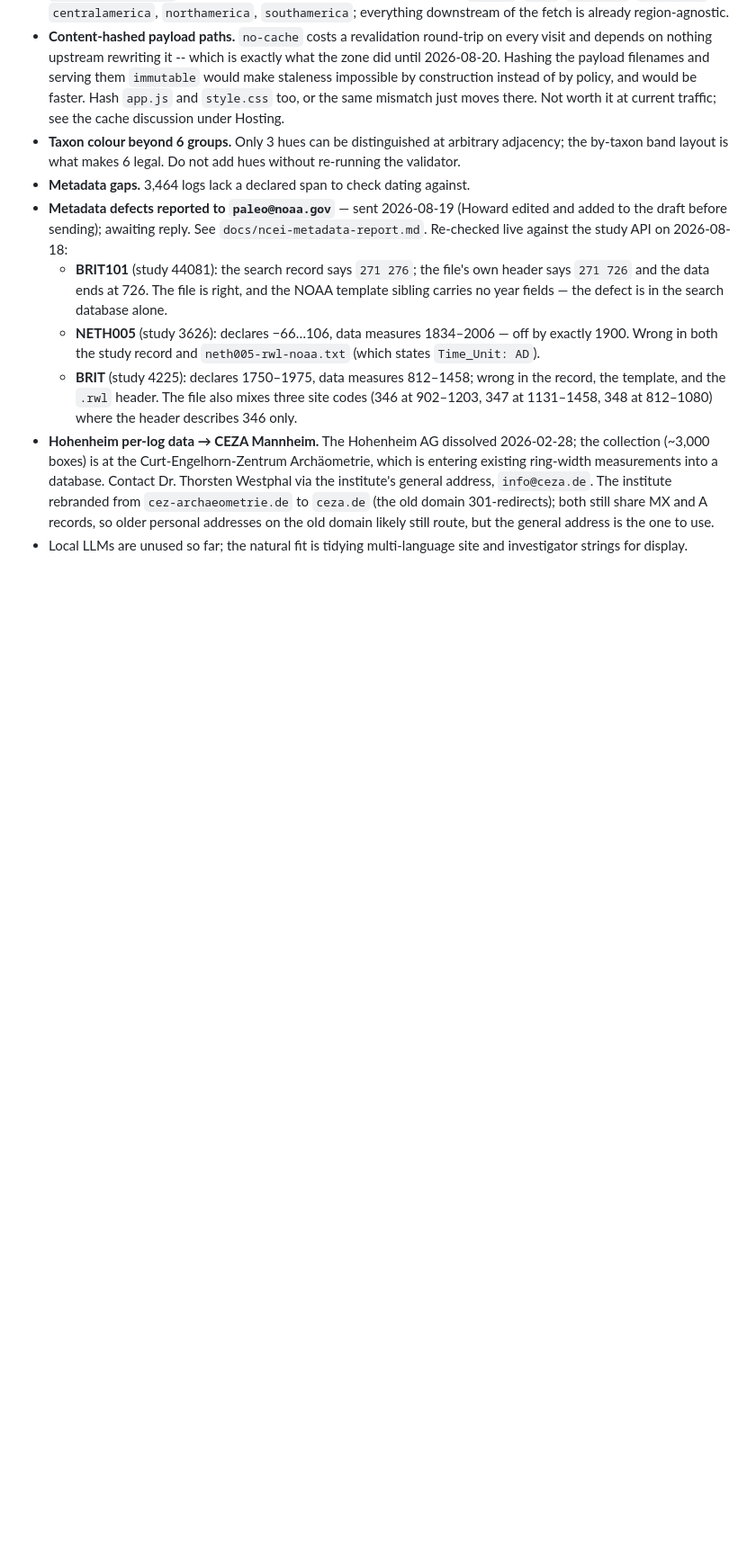
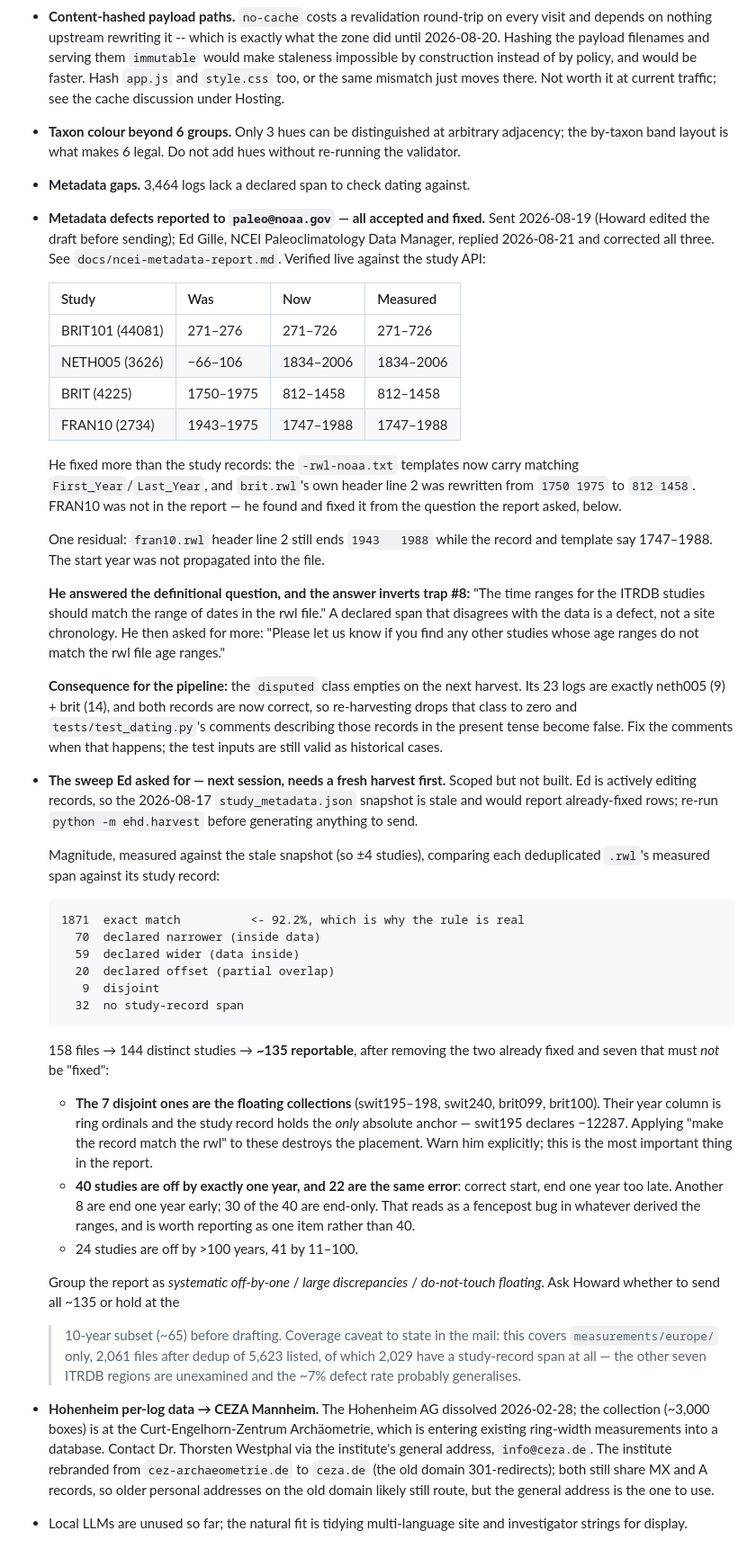
Before and after one commit to HowardALandman/TreeRings, a Markdown page: HANDOFF.md, the part around one of its changes. Shown at 90% size. GitHub-like rendering; blank space fills up the shorter version.

Commit message:
Record the NCEI outcome and scope the sweep for a fresh session
Ed Gille accepted and fixed all three reported studies on 2026-08-21, plus
FRAN10 which he found from the question the report asked.  Verified live
against the study API; he corrected the -rwl-noaa.txt templates and brit.rwl's
own header too, not just the search records.

His answer to the definitional question inverts format trap #8.  The trap said
a declared span narrower than the data is normal and describes the site
chronology; NCEI say the study range is meant to match the rwl file's range,
and the corpus agrees with them -- 1,871 of the 2,029 deduplicated files with a
study-record span match it exactly.  The overlap test is still right, because
it is robust to the metadata being wrong in either direction, but the stated
justification for it was false.  Corrected in place with the measurement.

Also records that the `disputed` class empties on the next harvest -- its 23
logs are exactly neth005 (9) + brit (14), both now correct -- and scopes the
sweep Ed asked for: ~135 reportable studies, the 22-study fencepost pattern,
and the seven floating collections whose records hold the only absolute anchor
and must not be "corrected" to match their ring ordinals.

Co-Authored-By: Claude Opus 5 <noreply@anthropic.com>

````diff
--- a/HANDOFF.md
+++ b/HANDOFF.md
@@ -403,21 +417,78 @@ the classic overlapping-chronology ladder and the most legible entry point.
   arbitrary adjacency; the by-taxon band layout is what makes 6 legal. Do not
   add hues without re-running the validator.
 - **Metadata gaps.** 3,464 logs lack a declared span to check dating against.
-- **Metadata defects reported to `paleo@noaa.gov`** — sent 2026-08-19 (Howard
-  edited and added to the draft before sending); awaiting reply. See
-  `docs/ncei-metadata-report.md`. Re-checked live against the study
-  API on 2026-08-18:
-  - **BRIT101** (study 44081): the search record says `271 276`; the file's own
-    header says `271 726` and the data ends at 726. The file is right, and the
-    NOAA template sibling carries no year fields — the defect is in the search
-    database alone.
-  - **NETH005** (study 3626): declares −66…106, data measures 1834–2006 — off
-    by exactly 1900. Wrong in both the study record and `neth005-rwl-noaa.txt`
-    (which states `Time_Unit: AD`).
-  - **BRIT** (study 4225): declares 1750–1975, data measures 812–1458; wrong in
-    the record, the template, and the `.rwl` header. The file also mixes three
-    site codes (346 at 902–1203, 347 at 1131–1458, 348 at 812–1080) where the
-    header describes 346 only.
+- **Metadata defects reported to `paleo@noaa.gov` — all accepted and fixed.**
+  Sent 2026-08-19 (Howard edited the draft before sending); Ed Gille, NCEI
+  Paleoclimatology Data Manager, replied 2026-08-21 and corrected all three.
+  See `docs/ncei-metadata-report.md`. Verified live against the study API:
+
+  | Study | Was | Now | Measured |
+  |---|---|---|---|
+  | BRIT101 (44081) | 271–276 | 271–726 | 271–726 |
+  | NETH005 (3626) | −66–106 | 1834–2006 | 1834–2006 |
+  | BRIT (4225) | 1750–1975 | 812–1458 | 812–1458 |
+  | FRAN10 (2734) | 1943–1975 | 1747–1988 | 1747–1988 |
+
+  He fixed more than the study records: the `-rwl-noaa.txt` templates now carry
+  matching `First_Year`/`Last_Year`, and `brit.rwl`'s own header line 2 was
+  rewritten from `1750 1975` to `812 1458`. FRAN10 was not in the report — he
+  found and fixed it from the question the report asked, below.
+
+  One residual: `fran10.rwl` header line 2 still ends `1943   1988` while the
+  record and template say 1747–1988. The start year was not propagated into
+  the file.
+
+  **He answered the definitional question, and the answer inverts trap #8:**
+  "The time ranges for the ITRDB studies should match the range of dates in the
+  rwl file." A declared span that disagrees with the data is a defect, not a
+  site chronology. He then asked for more: "Please let us know if you find any
+  other studies whose age ranges do not match the rwl file age ranges."
+
+  **Consequence for the pipeline:** the `disputed` class empties on the next
+  harvest. Its 23 logs are exactly neth005 (9) + brit (14), and both records
+  are now correct, so re-harvesting drops that class to zero and
+  `tests/test_dating.py`'s comments describing those records in the present
+  tense become false. Fix the comments when that happens; the test inputs are
+  still valid as historical cases.
+
+- **The sweep Ed asked for — next session, needs a fresh harvest first.**
+  Scoped but not built. Ed is actively editing records, so the 2026-08-17
+  `study_metadata.json` snapshot is stale and would report already-fixed rows;
+  re-run `python -m ehd.harvest` before generating anything to send.
+
+  Magnitude, measured against the stale snapshot (so ±4 studies), comparing
+  each deduplicated `.rwl`'s measured span against its study record:
+
+  ```
+  1871  exact match          <- 92.2%, which is why the rule is real
+    70  declared narrower (inside data)
+    59  declared wider (data inside)
+    20  declared offset (partial overlap)
+     9  disjoint
+    32  no study-record span
+  ```
+
+  158 files → 144 distinct studies → **~135 reportable**, after removing the
+  two already fixed and seven that must *not* be "fixed":
+
+  - **The 7 disjoint ones are the floating collections** (swit195–198, swit240,
+    brit099, brit100). Their year column is ring ordinals and the study record
+    holds the *only* absolute anchor — swit195 declares −12287. Applying "make
+    the record match the rwl" to these destroys the placement. Warn him
+    explicitly; this is the most important thing in the report.
+  - **40 studies are off by exactly one year, and 22 are the same error**:
+    correct start, end one year too late. Another 8 are end one year early;
+    30 of the 40 are end-only. That reads as a fencepost bug in whatever
+    derived the ranges, and is worth reporting as one item rather than 40.
+  - 24 studies are off by >100 years, 41 by 11–100.
+
+  Group the report as *systematic off-by-one* / *large discrepancies* /
+  *do-not-touch floating*. Ask Howard whether to send all ~135 or hold at the
+  >10-year subset (~65) before drafting. Coverage caveat to state in the mail:
+  this covers `measurements/europe/` only, 2,061 files after dedup of 5,623
+  listed, of which 2,029 have a study-record span at all — the other seven
+  ITRDB regions are unexamined and the ~7% defect rate probably generalises.
+
 - **Hohenheim per-log data → CEZA Mannheim.** The Hohenheim AG dissolved
   2026-02-28; the collection (~3,000 boxes) is at the Curt-Engelhorn-Zentrum
   Archäometrie, which is entering existing ring-width measurements into a
````
Also changed, not shown: other parts of HANDOFF.md (+23 -9 lines).
